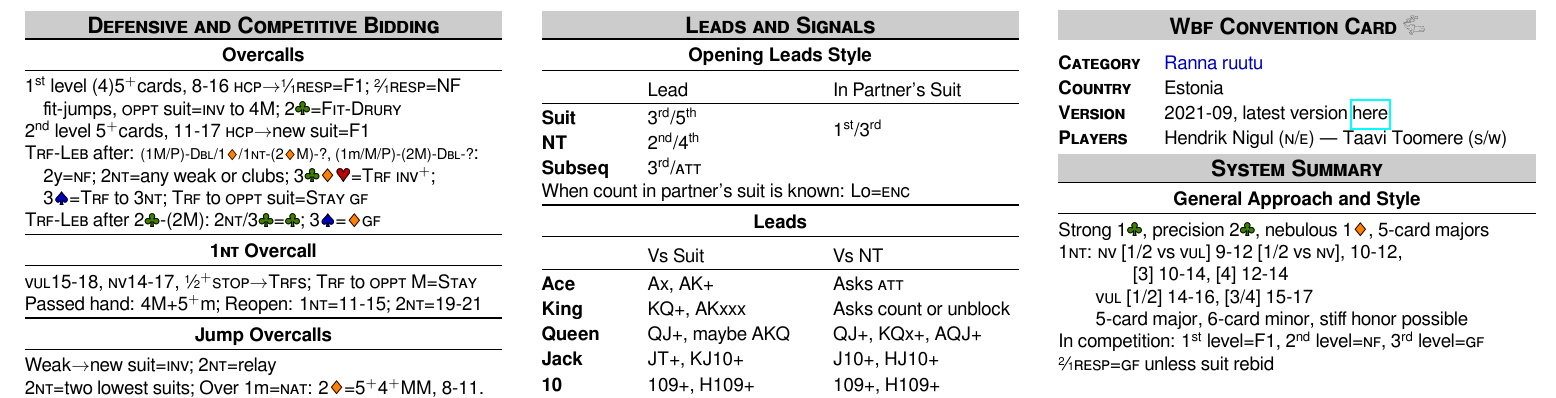
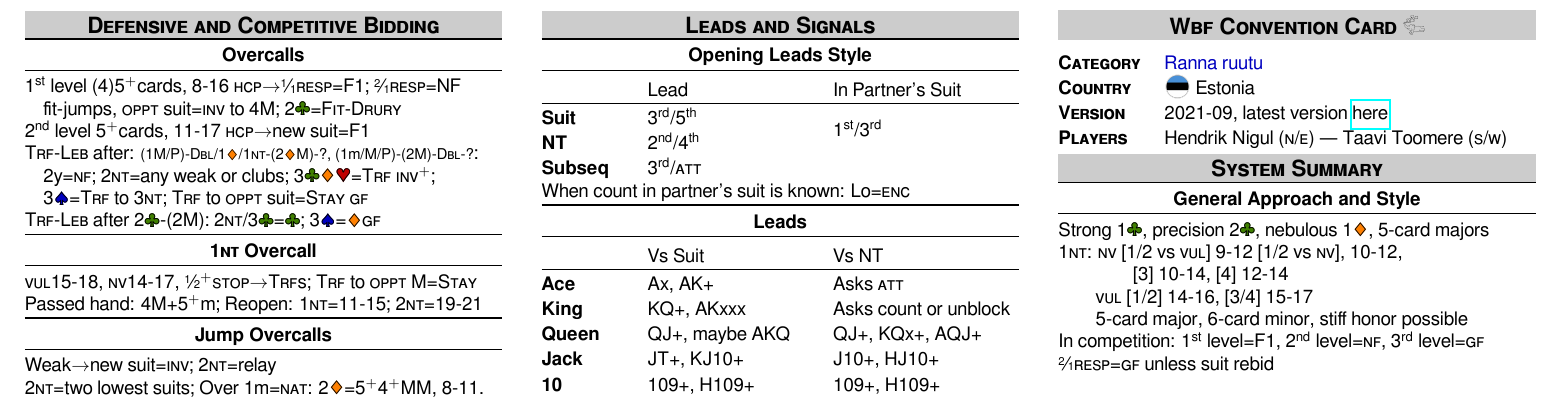
Before and after one commit to nigulh/ccf, a LaTeX document (nigul_toomere.tex): part of page 1 of 2, cut so that both start at the same text. Compiled offline with LuaLaTeX.

Commit message:
Added flag

```diff
--- a/nigul_toomere.tex
+++ b/nigul_toomere.tex
@@ -198,7 +198,7 @@
 \section*{Wbf Convention Card \includegraphics[width=4mm]{logo.png}}\ \\
 \begin{tabular}{p{20mm}p{70mm}}
 \textbf{\caps{Category}} & \mbox{\color{spadecolor}Ranna ruutu} \\
-\textbf{\caps{Country}} & Estonia \\
+\textbf{\caps{Country}} & { \makebox[5mm]{\raisebox{-1mm}[0pt][0pt]{\includegraphics[width=5mm]{estonia.png}}}} Estonia \\
 \textbf{\caps{Version}} & 2021-09, latest version \href{https://github.com/nigulh/ccf/blob/master/nigul_toomere.pdf}{here}\\
 \textbf{\caps{Players}} & Hendrik {Nigul} (\caps{n/e}) --- Taavi {Toomere} (\caps{s/w}) \\
 \end{tabular}
```
Also changed, not shown: nigul_toomere.pdf, 1 other file.
